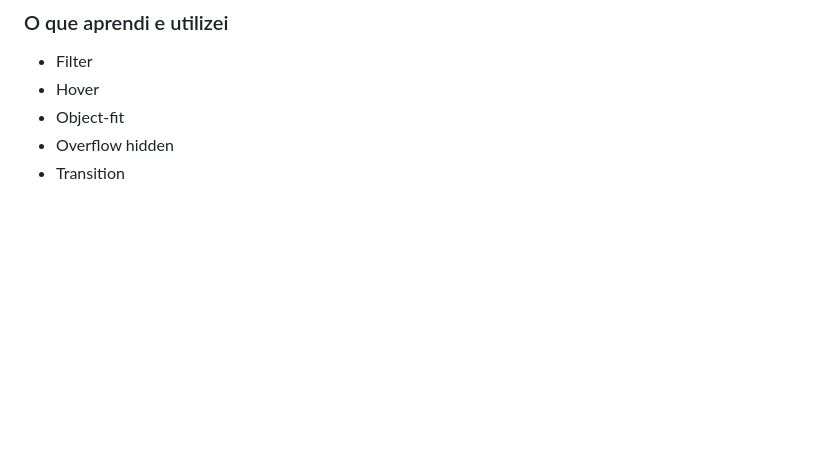
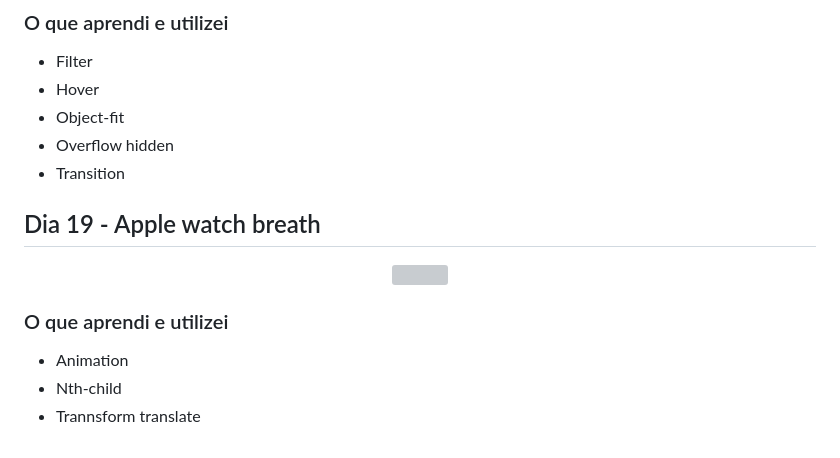
Before and after one commit to Marina-teixeira/30_dias_css, a Markdown page: README.md, the part around the change. GitHub-like rendering; blank space fills up the shorter version; grey boxes are pictures that could not be loaded.

```diff
--- a/README.md
+++ b/README.md
@@ -233,3 +233,15 @@
 + Object-fit
 + Overflow hidden
 + Transition
+
+## Dia 19 - Apple watch breath
+
+<p align="center">
+  <img width="300" heiht="300" src="./Imagens/Dia_19.gif">
+</p>
+
+### O que aprendi e utilizei
+
++ Animation
++ Nth-child
++ Trannsform translate
```
